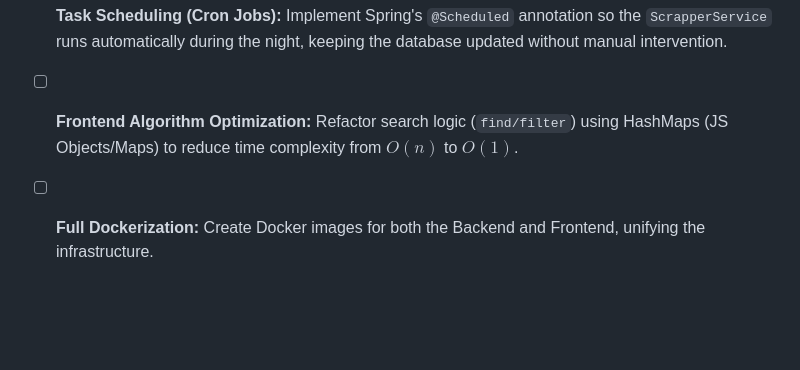
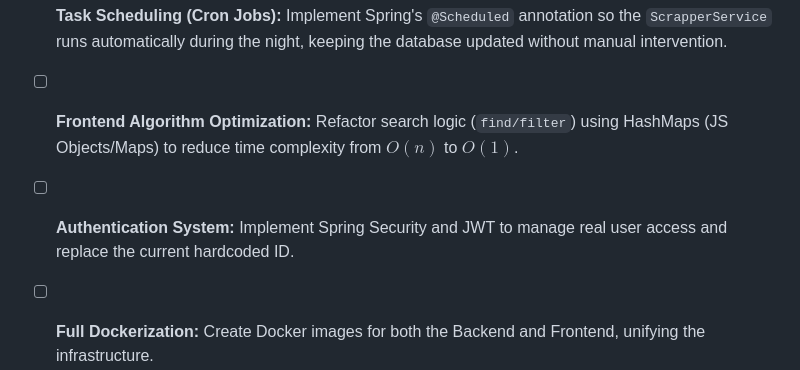
Before and after one commit to TheLauro/strategic-matchup-finder, a Markdown page: README.md, the part around the change. Drawn GitHub-style; blank space fills up the shorter version.

Commit message:
docs: add JWT authentication to roadmap

```diff
--- a/README.md
+++ b/README.md
@@ -101,6 +101,8 @@ Simply open the `/frontend/index.html` file in any modern browser, or use an ext
 
 - [ ] **Frontend Algorithm Optimization:** Refactor search logic (`find/filter`) using HashMaps (JS Objects/Maps) to reduce time complexity from $O(n)$ to $O(1)$.
 
+- [ ] **Authentication System:** Implement Spring Security and JWT to manage real user access and replace the current hardcoded ID.
+
 - [ ] **Full Dockerization:** Create Docker images for both the Backend and Frontend, unifying the infrastructure.
 
 - [ ] **Cloud Deployment (CI/CD):** Deploy the application to cloud services (like AWS, Render, or Railway) using the images generated in the dockerization step.
```
Also changed, not shown: README.pt-br.md (+2 -0 lines).
